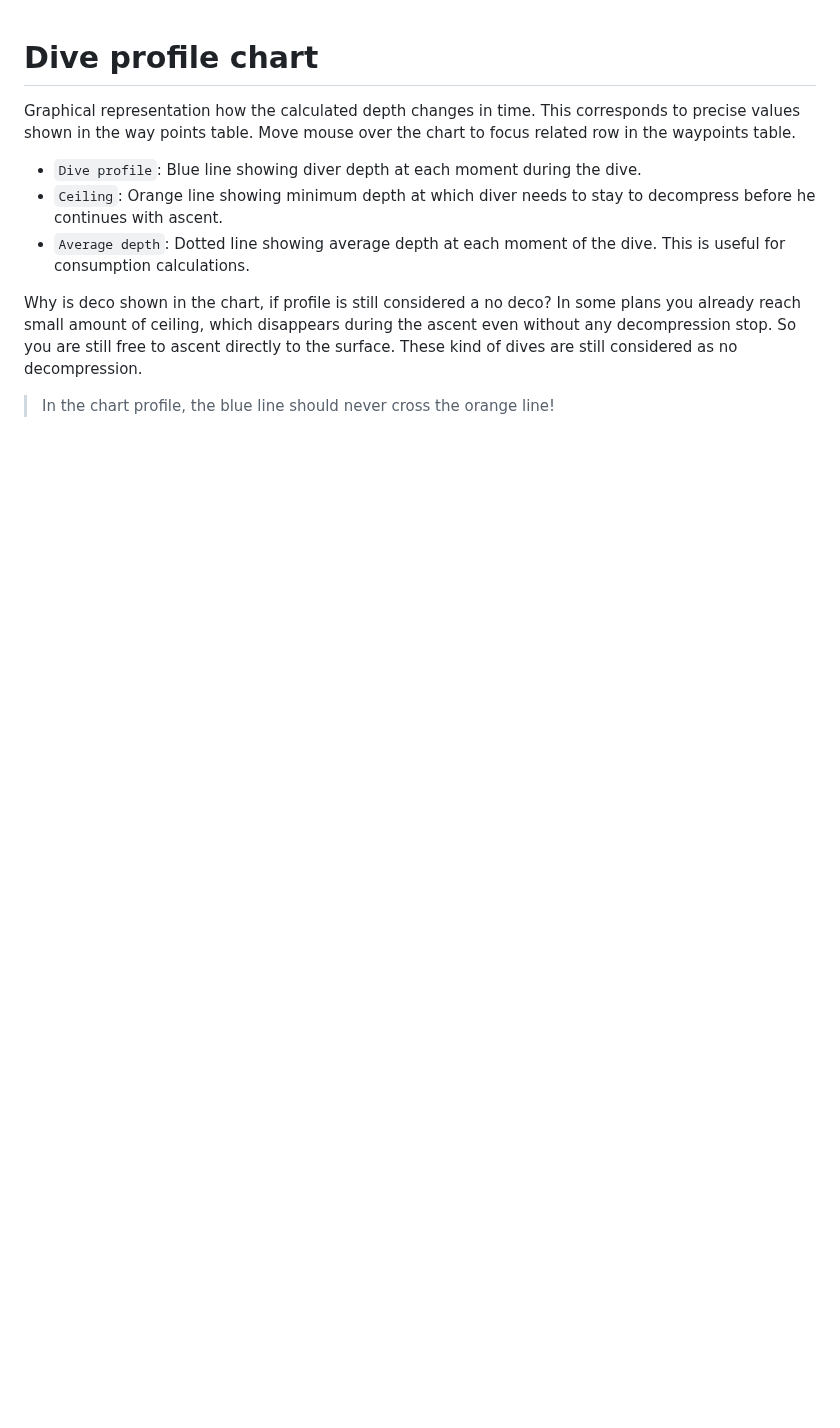
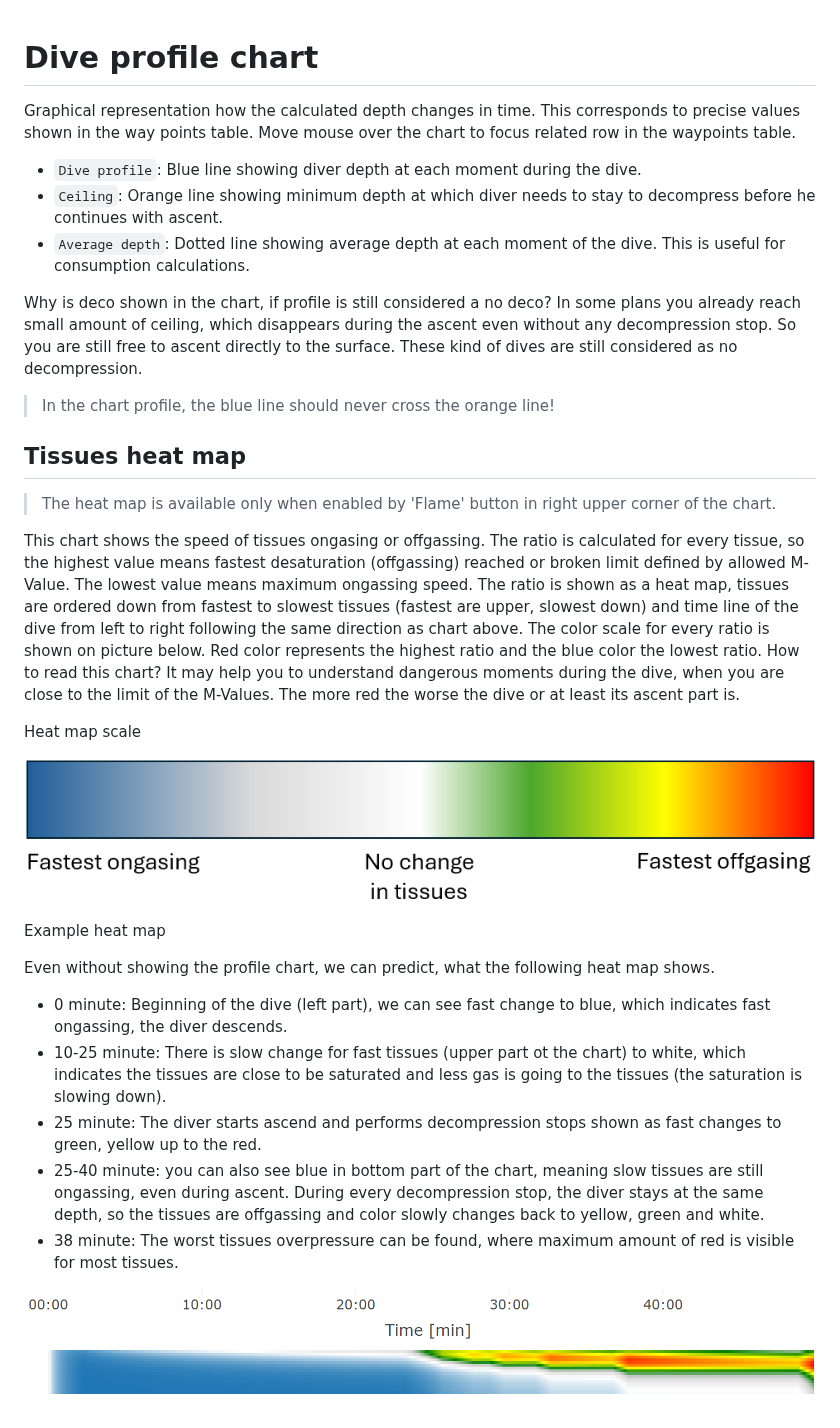
Before and after one commit to jirkapok/GasPlanner, a Markdown page: doc/profile_chart.md, the part around the change. Drawn GitHub-style; pictures changed too: doc/example_heatmap.png (added), doc/heatmap_scale.png (added); blank space fills up the shorter version.

```diff
--- a/doc/profile_chart.md
+++ b/doc/profile_chart.md
@@ -10,3 +10,30 @@ Why is deco shown in the chart, if profile is still considered a no deco?
 In some plans you already reach small amount of ceiling, which disappears during the ascent even without any decompression stop. So you are still free to ascent directly to the surface. These kind of dives are still considered as no decompression.
 
 > In the chart profile, the blue line should never cross the orange line!
+
+## Tissues heat map
+
+> The heat map is available only when enabled by 'Flame' button in right upper corner of the chart.
+
+This chart shows the speed of tissues ongasing or offgassing. The ratio is calculated for every tissue,
+so the highest value means fastest desaturation (offgassing) reached or broken limit defined by allowed M-Value. The lowest value means maximum ongassing speed.
+The ratio is shown as a heat map, tissues are ordered down from fastest to slowest tissues (fastest are upper, slowest down) and time line of the dive from left to right following the same direction as chart above.
+The color scale for every ratio is shown on picture below. Red color represents the highest ratio and the blue color the lowest ratio.
+How to read this chart? It may help you to understand dangerous moments during the dive, when you are close to the limit of the M-Values. The more red the worse the dive or at least its ascent part is.
+
+Heat map scale
+
+![Heat map scale](./heatmap_scale.png)
+
+Example heat map
+
+Even without showing the profile chart, we can predict, what the following heat map shows.
+* 0 minute: Beginning of the dive (left part), we can see fast change to blue, which indicates fast ongassing, the diver descends.
+* 10-25 minute: There is slow change for fast tissues (upper part ot the chart) to white,
+which indicates the tissues are close to be saturated and less gas is going to the tissues (the saturation is slowing down).
+* 25 minute: The diver starts ascend and performs decompression stops shown as fast changes to green, yellow up to the red.
+* 25-40 minute: you can also see blue in bottom part of the chart, meaning slow tissues are still ongassing, even during ascent.
+During every decompression stop, the diver stays at the same depth, so the tissues are offgassing and color slowly changes back to yellow, green and white.
+* 38 minute: The worst tissues overpressure can be found, where maximum amount of red is visible for most tissues.
+
+![Example heat map](./example_heatmap.png)
```
Also changed, not shown: doc/readme.md (+1 -0 lines), 1 other file.
